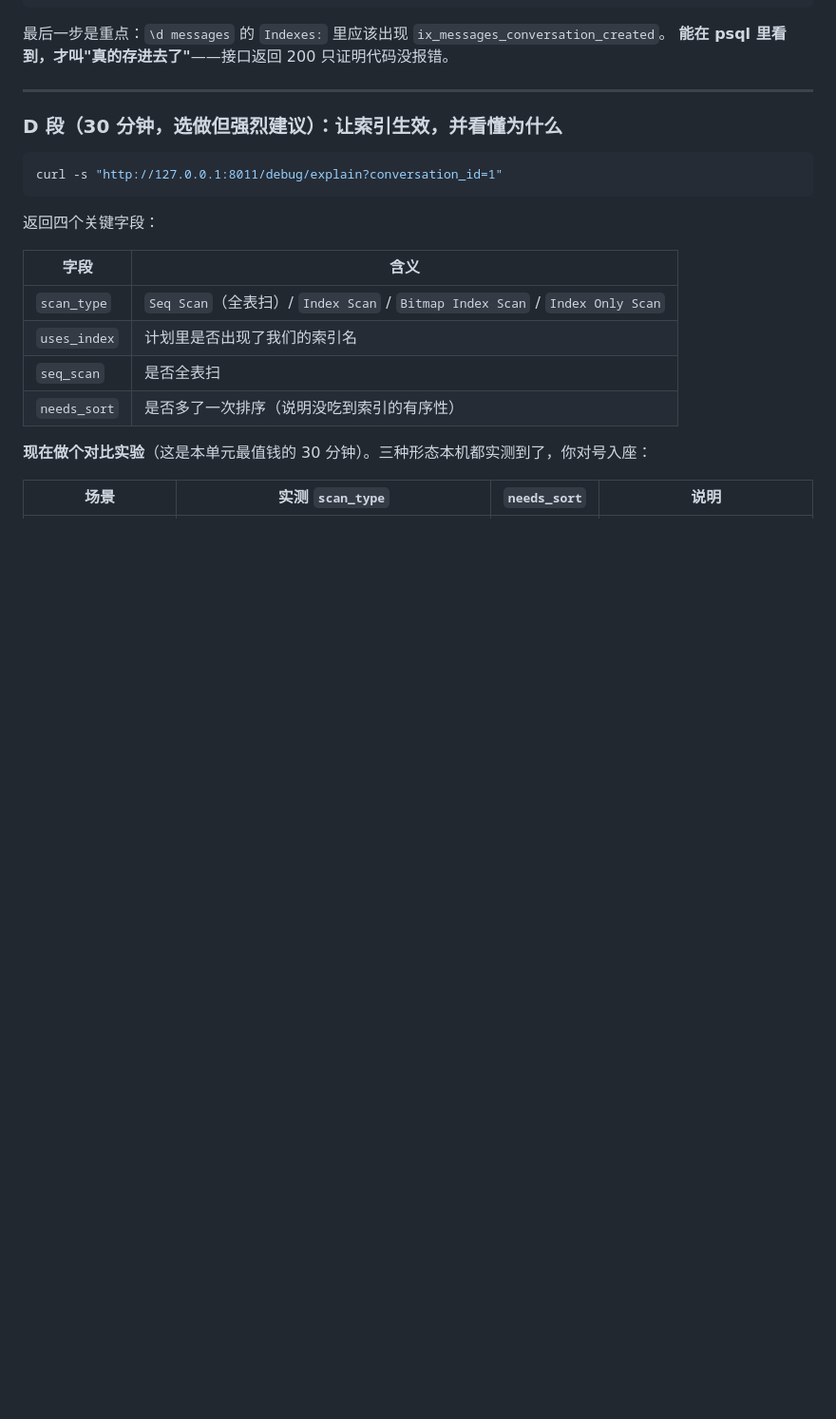
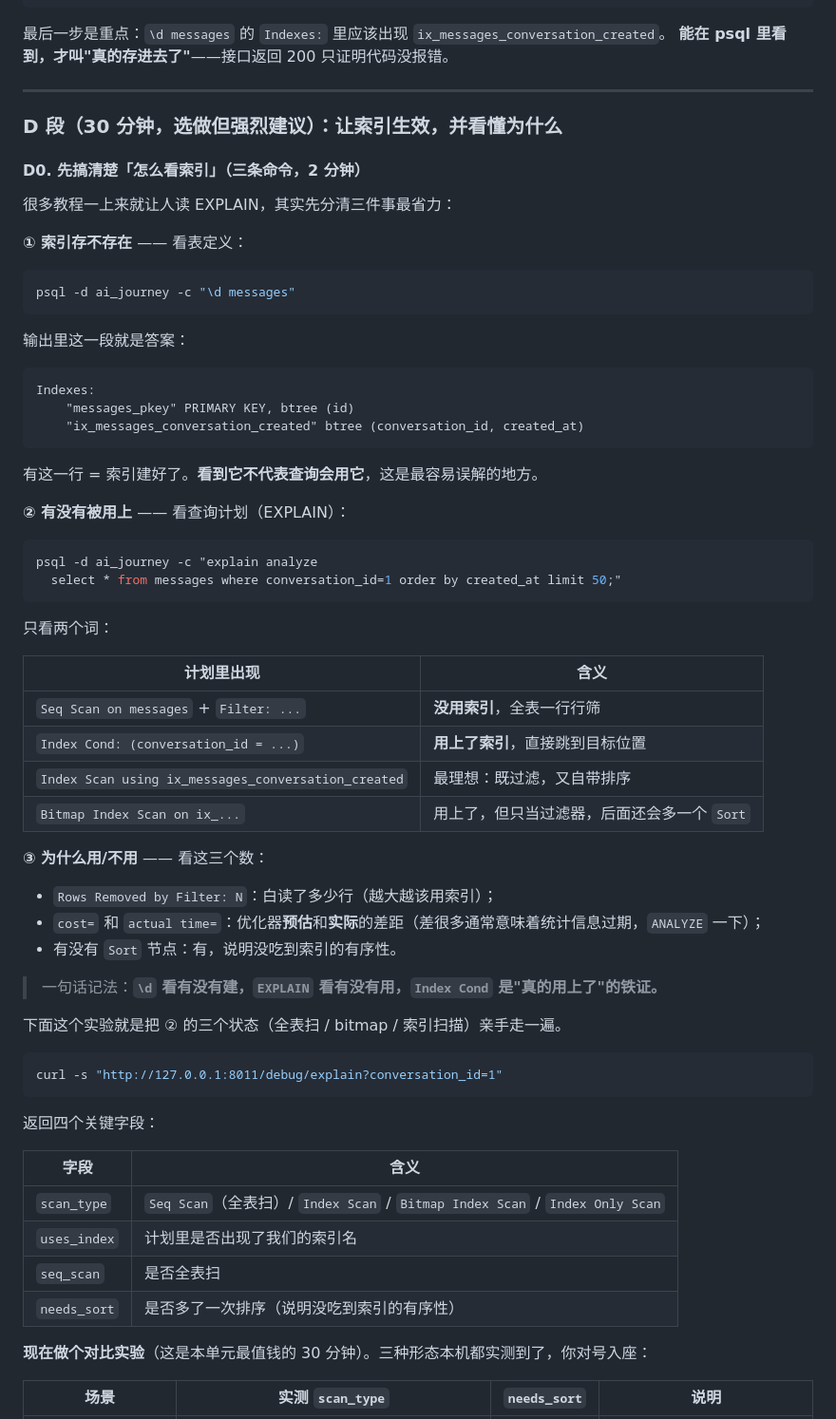
Before and after one commit to Conroy-X/deepseek-stream-demo, a Markdown page: unit11-postgres/README.md, the part around the change. Shown at 95% size. Drawn GitHub-style; blank space fills up the shorter version.

Commit message:
docs(unit11): 补 D0 小节——三条命令回答「怎么看索引」
用户反馈 D 段直接上 EXPLAIN 不好入口。D0 先把问题拆成三层：
1) \d messages 看索引建没建（有名字 ≠ 会被用）
2) explain analyze 看用没用（Seq Scan+Filter / Index Cond / Index Scan using / Bitmap）
3) 看 Rows Removed by Filter、cost vs actual、有没有 Sort 节点判断为什么

附一句记法：\d 看有没有建，EXPLAIN 看有没有用，Index Cond 是铁证。

````diff
--- a/unit11-postgres/README.md
+++ b/unit11-postgres/README.md
@@ -238,6 +238,53 @@ psql -d ai_journey -c "\d messages"                      # 看索引和约束
 
 ### D 段（30 分钟，选做但强烈建议）：让索引生效，并看懂为什么
 
+#### D0. 先搞清楚「怎么看索引」（三条命令，2 分钟）
+
+很多教程一上来就让人读 EXPLAIN，其实先分清三件事最省力：
+
+**① 索引存不存在** —— 看表定义：
+
+```bash
+psql -d ai_journey -c "\d messages"
+```
+
+输出里这一段就是答案：
+
+```
+Indexes:
+    "messages_pkey" PRIMARY KEY, btree (id)
+    "ix_messages_conversation_created" btree (conversation_id, created_at)
+```
+
+有这一行 = 索引建好了。**看到它不代表查询会用它**，这是最容易误解的地方。
+
+**② 有没有被用上** —— 看查询计划（EXPLAIN）：
+
+```bash
+psql -d ai_journey -c "explain analyze
+  select * from messages where conversation_id=1 order by created_at limit 50;"
+```
+
+只看两个词：
+
+| 计划里出现 | 含义 |
+| --- | --- |
+| `Seq Scan on messages` + `Filter: ...` | **没用索引**，全表一行行筛 |
+| `Index Cond: (conversation_id = ...)` | **用上了索引**，直接跳到目标位置 |
+| `Index Scan using ix_messages_conversation_created` | 最理想：既过滤，又自带排序 |
+| `Bitmap Index Scan on ix_...` | 用上了，但只当过滤器，后面还会多一个 `Sort` |
+
+**③ 为什么用/不用** —— 看这三个数：
+
+- `Rows Removed by Filter: N`：白读了多少行（越大越该用索引）；
+- `cost=` 和 `actual time=`：优化器**预估**和**实际**的差距（差很多通常意味着统计信息过期，`ANALYZE` 一下）；
+- 有没有 `Sort` 节点：有，说明没吃到索引的有序性。
+
+> 一句话记法：**`\d` 看有没有建，`EXPLAIN` 看有没有用，`Index Cond` 是"真的用上了"的铁证。**
+
+下面这个实验就是把 ② 的三个状态（全表扫 / bitmap / 索引扫描）亲手走一遍。
+
+
 ```bash
 curl -s "http://127.0.0.1:8011/debug/explain?conversation_id=1"
 ```
````
